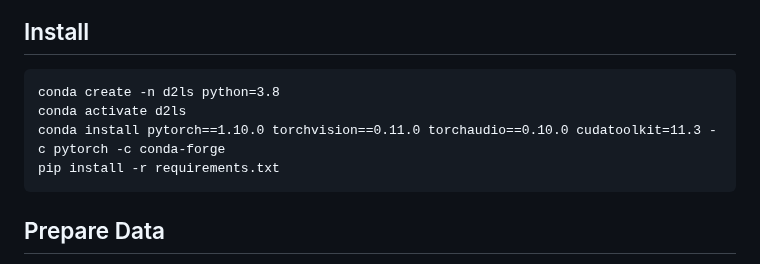
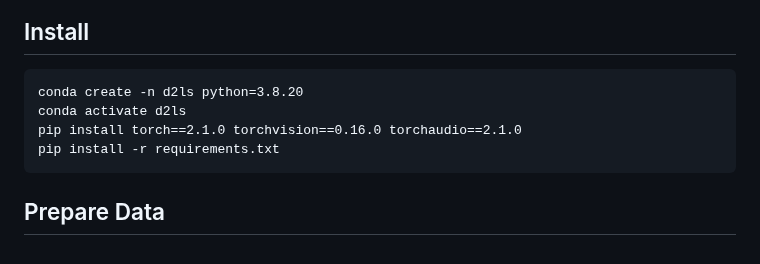
Before and after one commit to XavierJiezou/D2LS, a Markdown page: README.md, the part around the change. Rendered like a GitHub page.

````diff
--- a/README.md
+++ b/README.md
@@ -26,9 +26,9 @@ Dynamic Dictionary Learning for Remote Sensing Image Segmentation
 ## Install
 
 ```
-conda create -n d2ls python=3.8
+conda create -n d2ls python=3.8.20
 conda activate d2ls
-conda install pytorch==1.10.0 torchvision==0.11.0 torchaudio==0.10.0 cudatoolkit=11.3 -c pytorch -c conda-forge
+pip install torch==2.1.0 torchvision==0.16.0 torchaudio==2.1.0
 pip install -r requirements.txt
 ```
 
````
